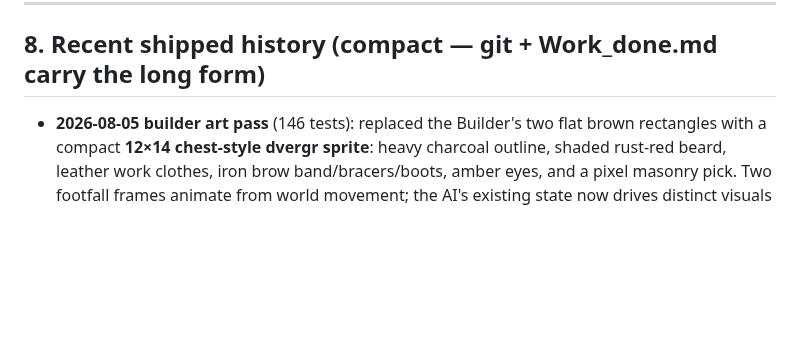
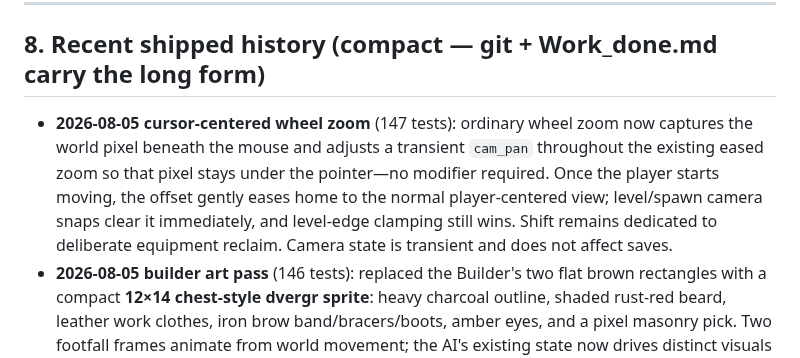
Before and after one commit to glennwiz/Gnipahellir, a Markdown page: Gnipahellir3/context.md, the part around one of its changes. GitHub-like rendering; blank space fills up the shorter version.

Commit message:
context update

```diff
--- a/Gnipahellir3/context.md
+++ b/Gnipahellir3/context.md
@@ -243,6 +243,7 @@ Iron_Bucket can't scoop lava; potions exist but are unobtainable/unusable.
 
 ## 8. Recent shipped history (compact — git + Work_done.md carry the long form)
 
+- **2026-08-05 cursor-centered wheel zoom** (147 tests): ordinary wheel zoom now captures the world pixel beneath the mouse and adjusts a transient `cam_pan` throughout the existing eased zoom so that pixel stays under the pointer—no modifier required. Once the player starts moving, the offset gently eases home to the normal player-centered view; level/spawn camera snaps clear it immediately, and level-edge clamping still wins. Shift remains dedicated to deliberate equipment reclaim. Camera state is transient and does not affect saves.
 - **2026-08-05 builder art pass** (146 tests): replaced the Builder's two flat brown rectangles with a compact **12×14 chest-style dvergr sprite**: heavy charcoal outline, shaded rust-red beard, leather work clothes, iron brow band/bracers/boots, amber eyes, and a pixel masonry pick. Two footfall frames animate from world movement; the AI's existing state now drives distinct visuals—carried blocks use their actual terrain color, while hunting/escaping/recent work raises the pick and hunting turns the eyes ember-red. Physics remains the original 0.8×1 tile body. Concept: `sprites/builder_concept.png`.
 - **2026-08-05 workbench art pass** (146 tests): replaced the placed Bench's generic full-cell glowing inventory icon with a dedicated **20×14 chest-style Norse workbench** (`draw_crafting_benches` / `draw_pixel_crafting_bench`): thick highlighted oak slab, dark iron corner caps/foot shoes, rivets, braced legs, vise, resting mallet, and one restrained pulsing brass rune boss. It is a render-only overlay; placement, interaction, and collision remain one cell. Concept sheet: `sprites/crafting_bench_concept.png`.
 - **2026-08-05 notifications always on top** (146 tests): `draw_notifications` is now the final call in `draw_ui`, after floating inventory/storage/crafting windows, tooltips, dragged icons, books, menus, and full-screen modals. Blueprint pickup and other important feedback can no longer be hidden behind an open inventory.
```
Also changed, not shown: other parts of Gnipahellir3/context.md (+1 -1 lines).
